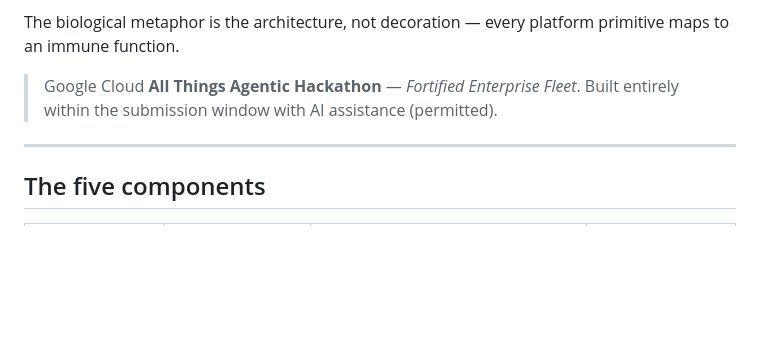
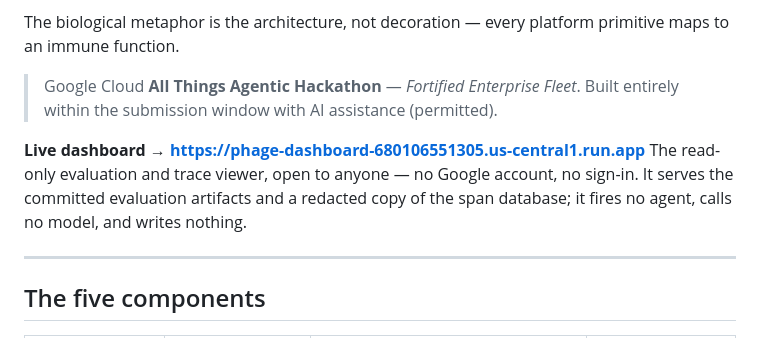
Before and after one commit to BLANK-242/phage, a Markdown page: README.md, the part around the change. Rendered like a GitHub page; blank space fills up the shorter version.

Commit message:
docs: link the live dashboard from the README
Points at the deployed Cloud Run service, reachable with no Google account. The
note states what the page does and does not do, so the link is not mistaken for
a live control surface: it is read-only, serves the committed evaluation
artifacts and a redacted copy of the span database, and writes nothing.

Co-Authored-By: Claude Opus 5 <noreply@anthropic.com>

```diff
--- a/README.md
+++ b/README.md
@@ -11,6 +11,11 @@ primitive maps to an immune function.
 
 > Google Cloud **All Things Agentic Hackathon** — *Fortified Enterprise Fleet*.
 > Built entirely within the submission window with AI assistance (permitted).
+
+**Live dashboard → <https://phage-dashboard-680106551305.us-central1.run.app>**
+The read-only evaluation and trace viewer, open to anyone — no Google account,
+no sign-in. It serves the committed evaluation artifacts and a redacted copy of
+the span database; it fires no agent, calls no model, and writes nothing.
 
 ---
 
```
